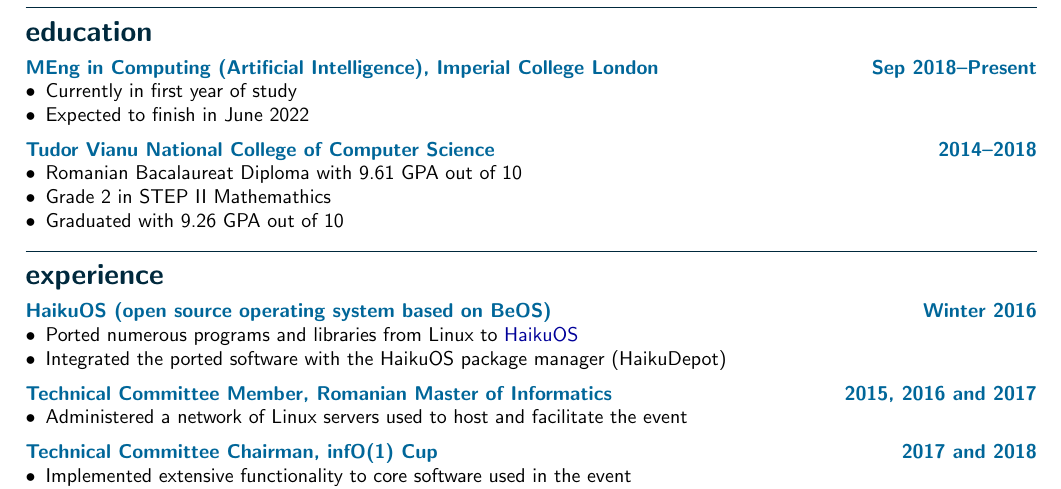
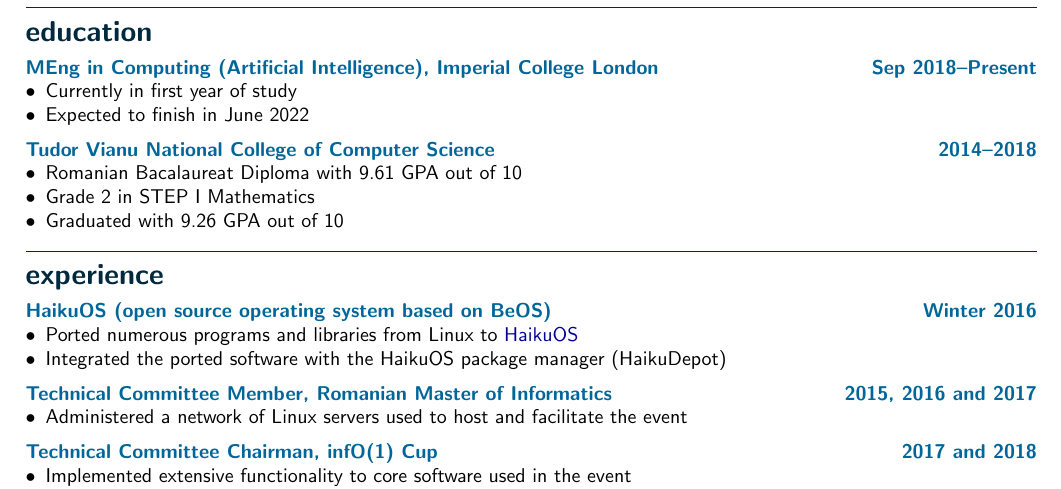
Before and after one commit to tudor-nazarie/resume, a LaTeX CV (resume.tex): part of the page, cut so that both start at the same text. Compiled offline with pdfLaTeX.

Commit message:
Fixed a typo about STEP

```diff
--- a/resume.tex
+++ b/resume.tex
@@ -56,7 +56,7 @@
 2014--2018}
 \begin{itemize}
 	\item Romanian Bacalaureat Diploma with 9.61 GPA out of 10
-	\item Grade 2 in STEP II Mathemathics
+	\item Grade 2 in STEP I Mathematics
 	\item Graduated with 9.26 GPA out of 10
 \end{itemize}
 
```
Also changed, not shown: resume.pdf.
